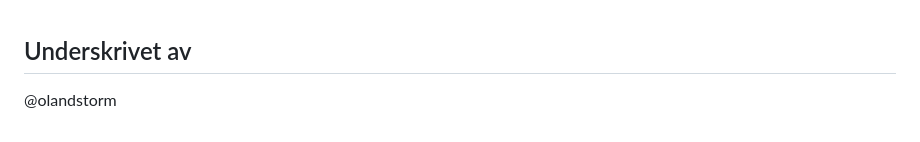
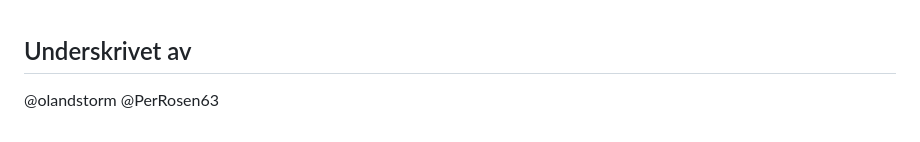
Before and after one commit to olandstorm/quiz-music-quiz, a Markdown page: devdocs/commitments.md, the part around the change. Rendered like a GitHub page.

Commit message:
signed commitment

```diff
--- a/devdocs/commitments.md
+++ b/devdocs/commitments.md
@@ -133,3 +133,4 @@
 ## Underskrivet av
 
 @olandstorm
+@PerRosen63
```
